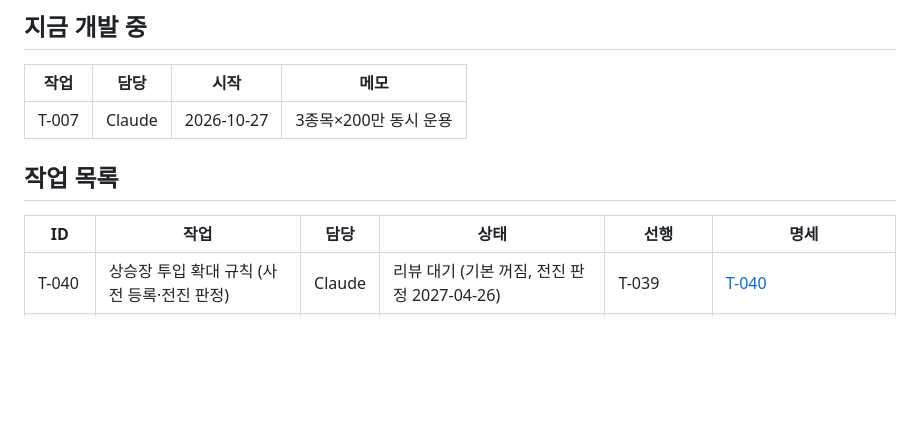
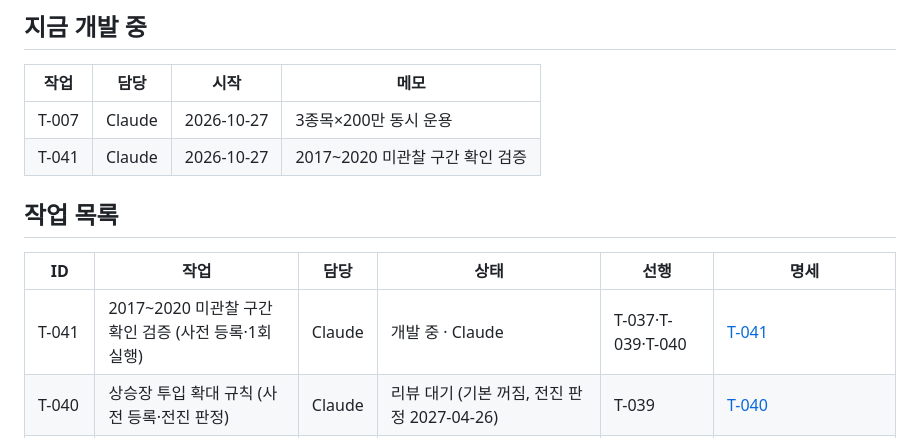
Before and after one commit to bit-O-study/ast, a Markdown page: docs/collab/BOARD.md, the part around the change. Drawn GitHub-style; blank space fills up the shorter version.

Commit message:
docs: pre-register 2017-2020 holdout hypotheses before running (T-041)
Co-Authored-By: Claude Opus 5.5 <noreply@anthropic.com>

```diff
--- a/docs/collab/BOARD.md
+++ b/docs/collab/BOARD.md
@@ -9,11 +9,13 @@
 | 작업 | 담당 | 시작 | 메모 |
 |---|---|---|---|
 | T-007 | Claude | 2026-10-27 | 3종목×200만 동시 운용 |
+| T-041 | Claude | 2026-10-27 | 2017~2020 미관찰 구간 확인 검증 |
 
 ## 작업 목록
 
 | ID | 작업 | 담당 | 상태 | 선행 | 명세 |
 |---|---|---|---|---|---|
+| T-041 | 2017~2020 미관찰 구간 확인 검증 (사전 등록·1회 실행) | Claude | 개발 중 · Claude | T-037·T-039·T-040 | [T-041](../tasks/T-041-holdout-2017.md) |
 | T-040 | 상승장 투입 확대 규칙 (사전 등록·전진 판정) | Claude | 리뷰 대기 (기본 꺼짐, 전진 판정 2027-04-26) | T-039 | [T-040](../tasks/T-040-bull-boost.md) |
 | T-039 | score 최근 2년 우위 약화 원인 진단 | Claude | 리뷰 대기 (상승장 의존 전략·하락장 방어, 백테스트 추가 조정 비권장) | T-038, T-034 | [T-039](../tasks/T-039-edge-decay.md) |
 | T-038 | 운용 종목 확대(3→5·8종목) 연구 | Claude | 리뷰 대기 (5종목 우위·EGG 의존, 즉시 전환 비권장) | T-037, 사용자 연구 요청 | [T-038](../tasks/T-038-universe.md) |
```
Also changed, not shown: docs/tasks/T-041-holdout-2017.md (added, +27 -0 lines).
